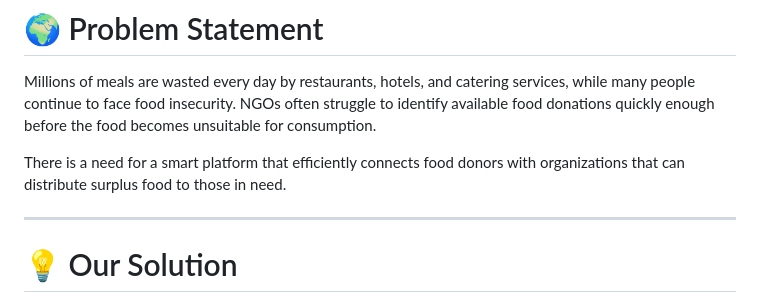
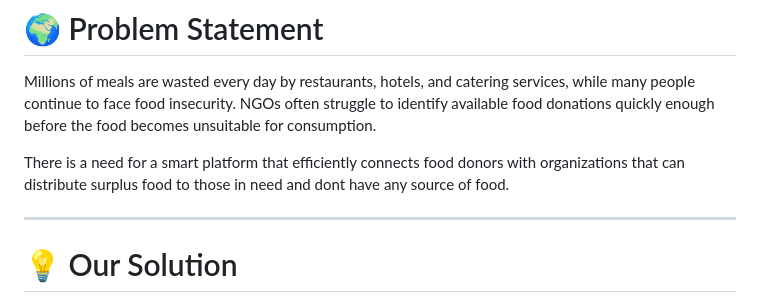
Before and after one commit to mulani-siman-13/FoodRescue, a Markdown page: README.md, the part around the change. Drawn GitHub-style.

Commit message:
Final readme

```diff
--- a/README.md
+++ b/README.md
@@ -12,7 +12,7 @@ Restaurants can upload details of surplus food, while NGOs can discover nearby d
 
 Millions of meals are wasted every day by restaurants, hotels, and catering services, while many people continue to face food insecurity. NGOs often struggle to identify available food donations quickly enough before the food becomes unsuitable for consumption.
 
-There is a need for a smart platform that efficiently connects food donors with organizations that can distribute surplus food to those in need.
+There is a need for a smart platform that efficiently connects food donors with organizations that can distribute surplus food to those in need and dont have any source of food.
 
 ---
 
```
